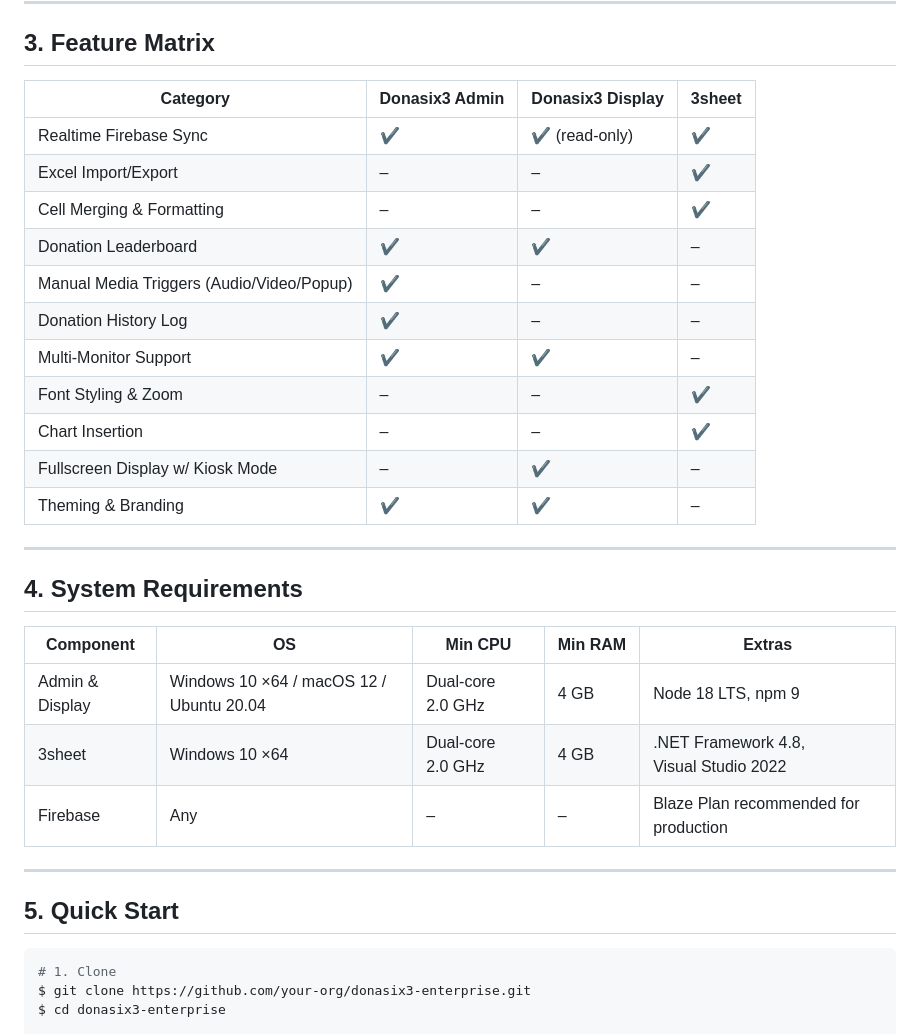
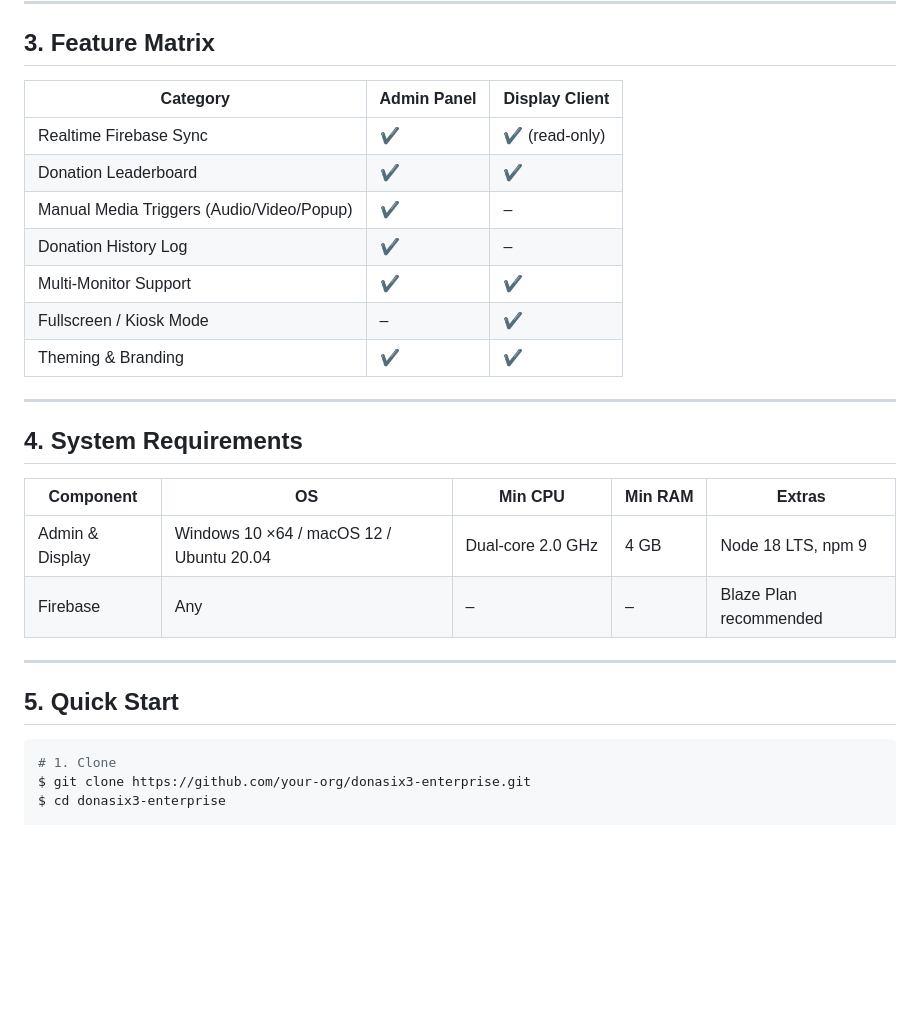
Before and after one commit to leonxlab/DonasiX3-Enterprise, a Markdown page: README.md, the part around one of its changes. Rendered like a GitHub page; blank space fills up the shorter version.

````diff
--- a/README.md
+++ b/README.md
@@ -64,33 +57,28 @@ flowchart TD
 
 ## 3. Feature Matrix
 
-| Category                                  | Donasix3 Admin | Donasix3 Display | 3sheet |
-| ----------------------------------------- | -------------- | ---------------- | ------ |
-| Realtime Firebase Sync                    | ✔              | ✔ (read‑only)    | ✔      |
-| Excel Import/Export                       | –              | –                | ✔      |
-| Cell Merging & Formatting                 | –              | –                | ✔      |
-| Donation Leaderboard                      | ✔              | ✔                | –      |
-| Manual Media Triggers (Audio/Video/Popup) | ✔              | –                | –      |
-| Donation History Log                      | ✔              | –                | –      |
-| Multi‑Monitor Support                     | ✔              | ✔                | –      |
-| Font Styling & Zoom                       | –              | –                | ✔      |
-| Chart Insertion                           | –              | –                | ✔      |
-| Fullscreen Display w/ Kiosk Mode          | –              | ✔                | –      |
-| Theming & Branding                        | ✔              | ✔                | –      |
+| Category                                  | Admin Panel | Display Client |
+| ----------------------------------------- | ----------- | -------------- |
+| Realtime Firebase Sync                    | ✔           | ✔ (read‑only)  |
+| Donation Leaderboard                      | ✔           | ✔              |
+| Manual Media Triggers (Audio/Video/Popup) | ✔           | –              |
+| Donation History Log                      | ✔           | –              |
+| Multi‑Monitor Support                     | ✔           | ✔              |
+| Fullscreen / Kiosk Mode                   | –           | ✔              |
+| Theming & Branding                        | ✔           | ✔              |
 
 ---
 
 ## 4. System Requirements
 
-| Component       | OS                                       | Min CPU           | Min RAM | Extras                                 |
-| --------------- | ---------------------------------------- | ----------------- | ------- | -------------------------------------- |
-| Admin & Display | Windows 10 ×64 / macOS 12 / Ubuntu 20.04 | Dual‑core 2.0 GHz | 4 GB    | Node 18 LTS, npm 9                     |
-| 3sheet          | Windows 10 ×64                           | Dual‑core 2.0 GHz | 4 GB    | .NET Framework 4.8, Visual Studio 2022 |
-| Firebase        | Any                                      | –                 | –       | Blaze Plan recommended for production  |
+| Component       | OS                                       | Min CPU           | Min RAM | Extras                 |
+| --------------- | ---------------------------------------- | ----------------- | ------- | ---------------------- |
+| Admin & Display | Windows 10 ×64 / macOS 12 / Ubuntu 20.04 | Dual‑core 2.0 GHz | 4 GB    | Node 18 LTS, npm 9     |
+| Firebase        | Any                                      | –                 | –       | Blaze Plan recommended |
 
 ---
 
-## 5. Quick Start
+## 5. Quick Start
 
 ```bash
 # 1. Clone
````
Also changed, not shown: other parts of README.md (+45 -107 lines).
